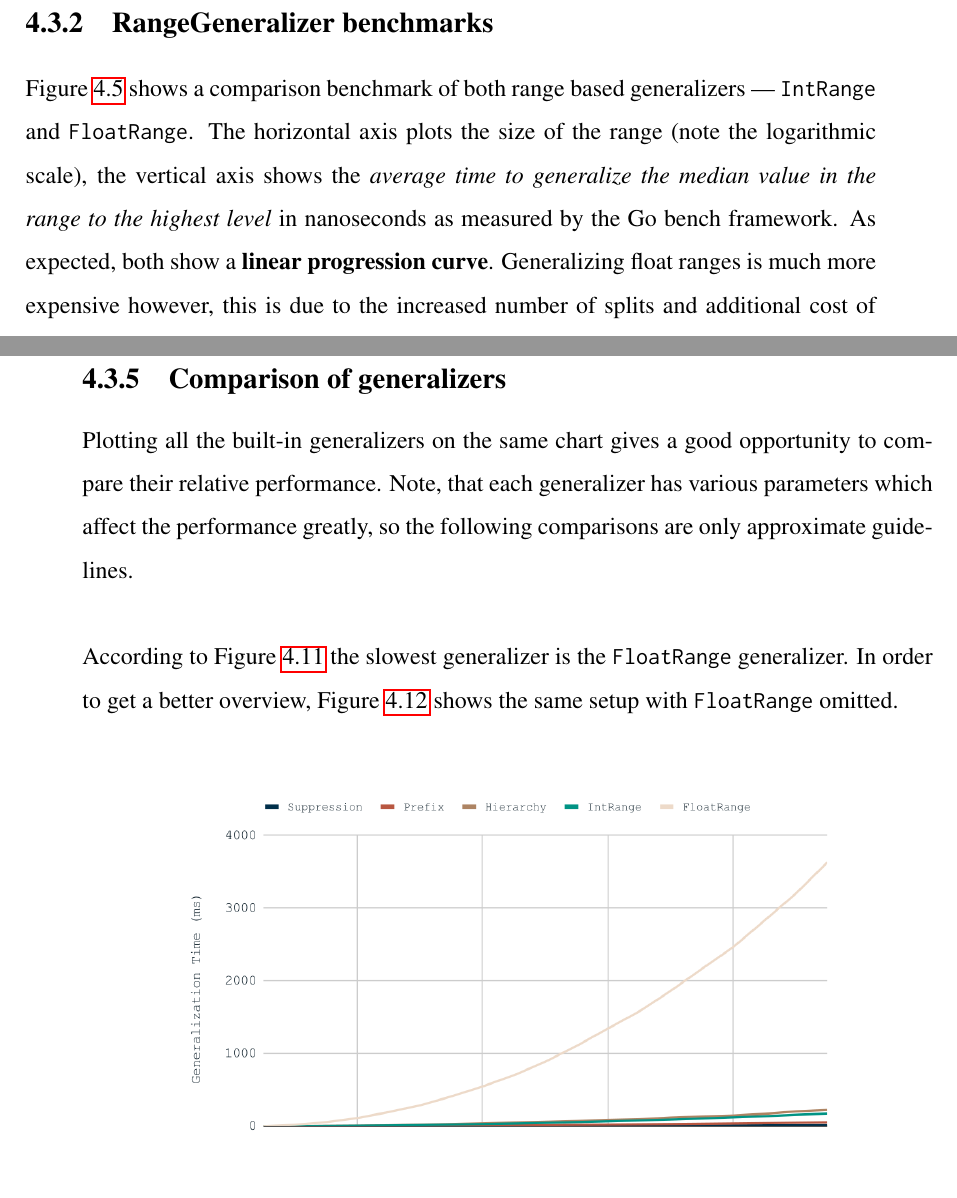
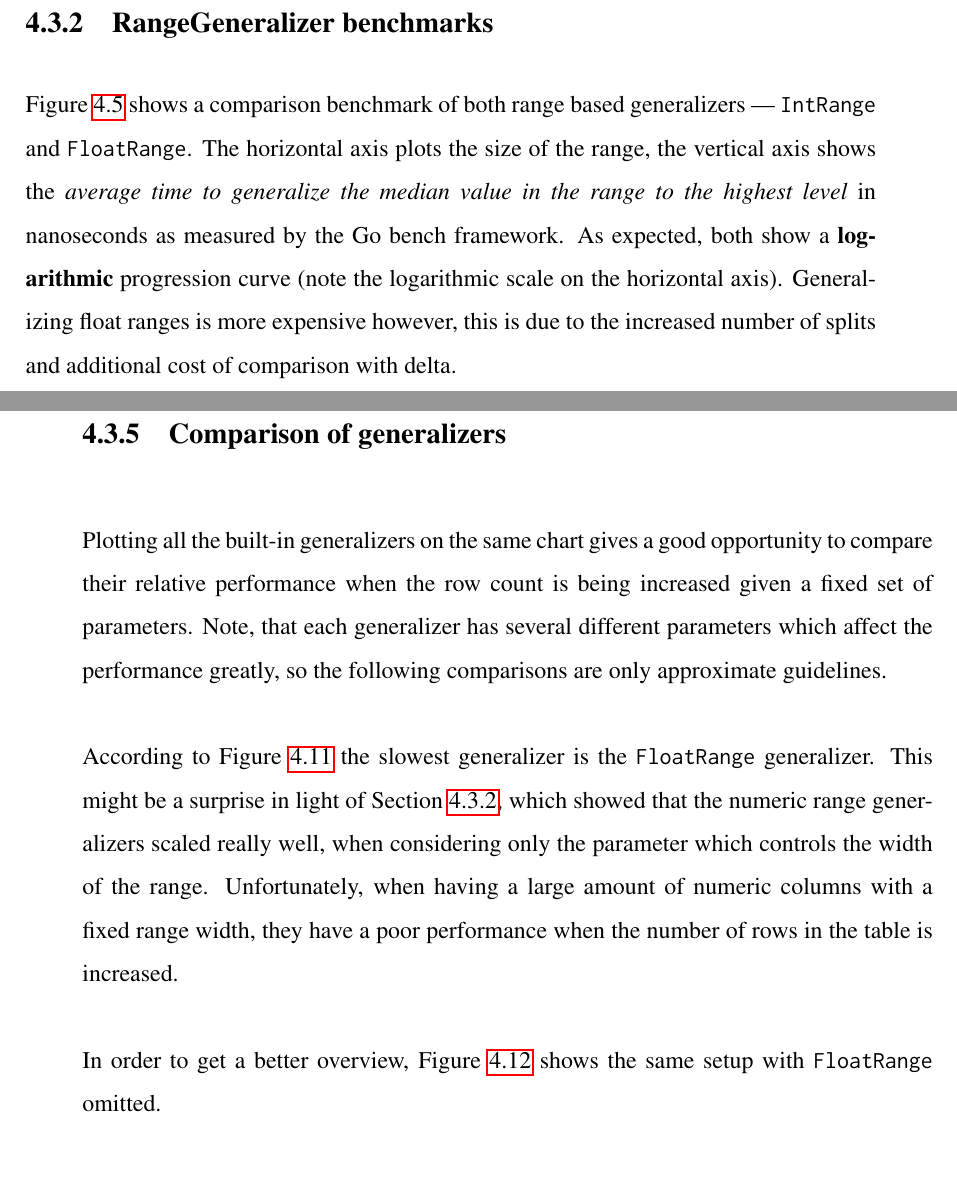
Before and after one commit to gar-r/k-anon, a LaTeX thesis (etc/paper/paper.tex, which reads etc/paper/chapter04/sections/benchmarks.tex): two parts of pages 60 and 65 of 86 before the commit and two parts of pages 60 and 65 of 87 after it, joined at a grey line, cut so that both start at the same text, the shorter picture padded with empty space. Compiled offline with pdfLaTeX.

Commit message:
fixes to paper

```diff
--- a/etc/paper/chapter04/sections/benchmarks.tex
+++ b/etc/paper/chapter04/sections/benchmarks.tex
@@ -5,9 +5,9 @@ In this section we will present the results of the benchmarks executed on the an
 The configuration that was used for executing the benchmarks is summarized on Figure~\ref{fig:test_rig}.
 \input{chapter04/figures/test-rig.tex}
 
-\subsection{RangeGeneralizer benchmarks}
+\subsection{RangeGeneralizer benchmarks}\label{subsec:range_generalizer_benchmarks}
 
-Figure~\ref{fig:range_bm} shows a comparison benchmark of both range based generalizers --- \texttt{IntRange} and \texttt{FloatRange}. The horizontal axis plots the size of the range (note the logarithmic scale), the vertical axis shows the \emph{average time to generalize the median value in the range to the highest level} in nanoseconds as measured by the Go bench framework. As expected, both show a \textbf{linear progression curve}. Generalizing float ranges is much more expensive however, this is due to the increased number of splits and additional cost of comparison with delta.
+Figure~\ref{fig:range_bm} shows a comparison benchmark of both range based generalizers --- \texttt{IntRange} and \texttt{FloatRange}. The horizontal axis plots the size of the range, the vertical axis shows the \emph{average time to generalize the median value in the range to the highest level} in nanoseconds as measured by the Go bench framework. As expected, both show a \textbf{logarithmic} progression curve (note the logarithmic scale on the horizontal axis). Generalizing float ranges is more expensive however, this is due to the increased number of splits and additional cost of comparison with delta.
 
 \vspace{\baselineskip}
 \input{chapter04/figures/range-bm.tex}
@@ -51,9 +51,11 @@ By increasing the number of nodes in the hierarchy, the generalization time will
 
 \subsection{Comparison of generalizers}
 
-Plotting all the built-in generalizers on the same chart gives a good opportunity to compare their relative performance. Note, that each generalizer has various parameters which affect the performance greatly, so the following comparisons are only approximate guidelines.
+Plotting all the built-in generalizers on the same chart gives a good opportunity to compare their relative performance when the row count is being increased given a fixed set of parameters. Note, that each generalizer has several different parameters which affect the performance greatly, so the following comparisons are only approximate guidelines.
 
-According to Figure~\ref{fig:compare_all} the slowest generalizer is the \texttt{FloatRange} generalizer. In order to get a better overview, Figure~\ref{fig:compare_fast} shows the same setup with \texttt{FloatRange} omitted.
+According to Figure~\ref{fig:compare_all} the slowest generalizer is the \texttt{FloatRange} generalizer. This might be a surprise in light of Section~\ref{subsec:range_generalizer_benchmarks}, which showed that the numeric range generalizers scaled really well, when considering only the parameter which controls the width of the range. Unfortunately, when having a large amount of numeric columns with a fixed range width, they have a poor performance when the number of rows in the table is increased.
+
+In order to get a better overview, Figure~\ref{fig:compare_fast} shows the same setup with \texttt{FloatRange} omitted.
 
 \vspace{\baselineskip}
 \input{chapter04/figures/compare-all.tex}
```
Also changed, not shown: etc/paper/chapter04/figures/range-bm.tex (+1 -1 lines), etc/paper/chapter05/listings/original-json.tex (+2 -1 lines).
